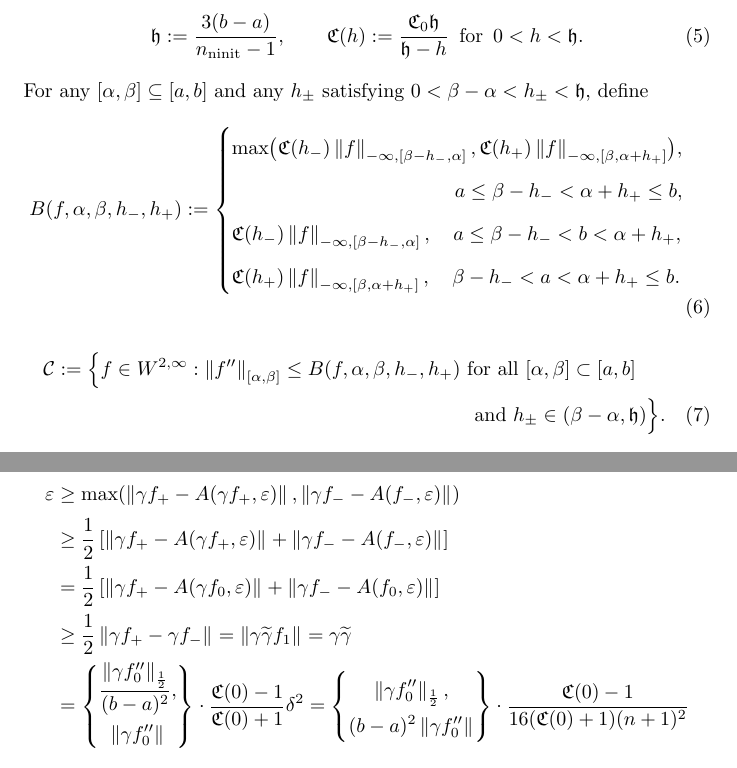
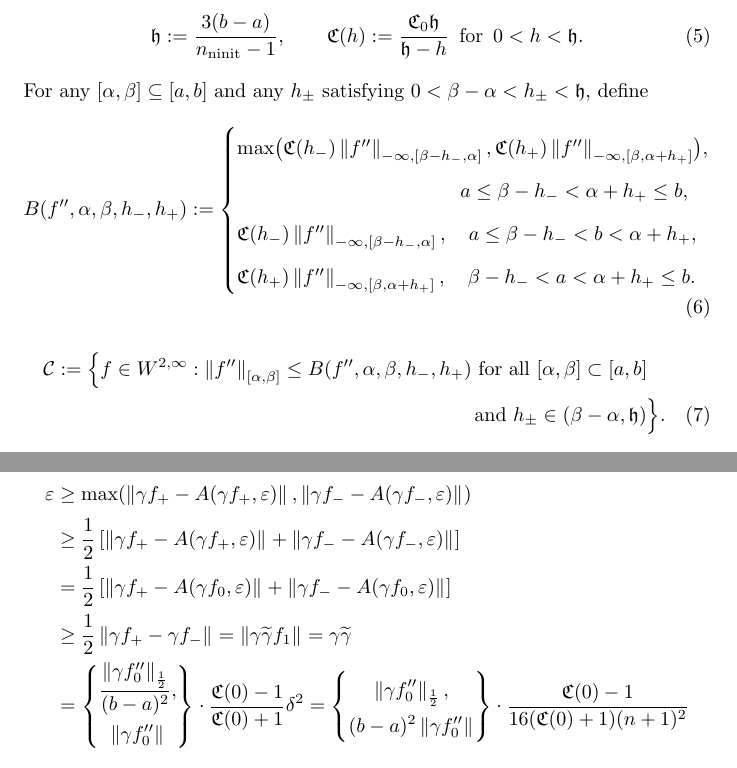
Before and after one commit to xtong5/LocalAdaptiveAppxOpt, a LaTeX paper (TraubMemorialPaper_ver_c.tex): two parts of pages 6 and 17 of 29, joined at a grey line, cut so that both start at the same text. Compiled offline with pdfLaTeX.

Commit message:
fix some typos

```diff
--- a/TraubMemorialPaper_ver_c.tex
+++ b/TraubMemorialPaper_ver_c.tex
@@ -352,19 +352,19 @@ and a  number $\fC_0 \ge 1$. Let
 For any $[\alpha, \beta] \subseteq [a,b]$ and any $h_{\pm}$ satisfying $0 <
 \beta - \alpha < h_{\pm} < \fh$, define
 \begin{equation} \label{tbdef}
-B(f,\alpha,\beta,h_-,h_+) :=
+B(f'',\alpha,\beta,h_-,h_+) :=
 \begin{cases}
-   \max\bigl(\fC(h_{-}) \norm[-\infty,{[\beta-h_-,\alpha]}]{f},\fC(h_{+})
-   \norm[-\infty,{[\beta, \alpha+h_+]}]{f}\bigr),
+   \max\bigl(\fC(h_{-}) \norm[-\infty,{[\beta-h_-,\alpha]}]{f''},\fC(h_{+})
+   \norm[-\infty,{[\beta, \alpha+h_+]}]{f''}\bigr),
 \\                                             \hspace{26ex} a \le \beta- h_- <  \alpha + h_+ \le b,
-\\ \fC(h_{-}) \norm[-\infty,{[\beta-h_-,\alpha]}]{f},  \quad a \le \beta- h_- < b< \alpha + h_+,
-\\ \fC(h_{+}) \norm[-\infty,{[\beta, \alpha+h_+]}]{f},
+\\ \fC(h_{-}) \norm[-\infty,{[\beta-h_-,\alpha]}]{f''},  \quad a \le \beta- h_- < b< \alpha + h_+,
+\\ \fC(h_{+}) \norm[-\infty,{[\beta, \alpha+h_+]}]{f''},
 \quad \beta- h_- <  a  < \alpha + h_+ \le b.
 \end{cases}
 \end{equation}
 \begin{multline} \label{conedef}
  \cc := \Bigl \{
- f  \in    \cw^{2,\infty}:   \norm[{[\alpha,\beta]}]{f''}  \le B(f,\alpha,\beta,h_-,h_+)
+ f  \in    \cw^{2,\infty}:   \norm[{[\alpha,\beta]}]{f''}  \le B(f'',\alpha,\beta,h_-,h_+)
  \text{ for all } [\alpha,\beta] \subset [a,b]
 \\ \text{and } h_{\pm} \in (\beta - \alpha,  \fh)  \Bigr \}.
 \end{multline}
@@ -879,11 +879,11 @@ Similar to the above, we argue that $\gamma\tgamma$ must be no larger than
 	$\abstol$:
 	\begin{align*}
 	\abstol & \ge \max(\norm{\gamma f_+-A(\gamma f_+,\abstol)},
-	\norm{\gamma f_--A(f_-, \abstol)}) \\
+	\norm{\gamma f_--A(\gamma f_-, \abstol)}) \\
 	& \ge \frac{1}{2} \left[ \norm{\gamma f_+-A(\gamma f_+,\abstol)}
-	+ \norm{\gamma f_--A(f_-, \abstol)} \right] \\
+	+ \norm{\gamma f_--A(\gamma f_-, \abstol)} \right] \\
 	& = \frac{1}{2} \left[ \norm{\gamma f_+-A(\gamma f_0,\abstol)}
-	+ \norm{\gamma f_--A(f_0, \abstol)} \right] \\
+	+ \norm{\gamma f_--A(\gamma f_0, \abstol)} \right] \\
 	& \ge \frac{1}{2}  \norm{\gamma f_+ - \gamma f_-} =  \norm{\gamma \tgamma f_1}
 	= \gamma \tgamma\\
 	& = \begin{Bmatrix} \displaystyle
```
Also changed, not shown: TraubMemorialPaper_ver_c.tex (8 more changed lines).
